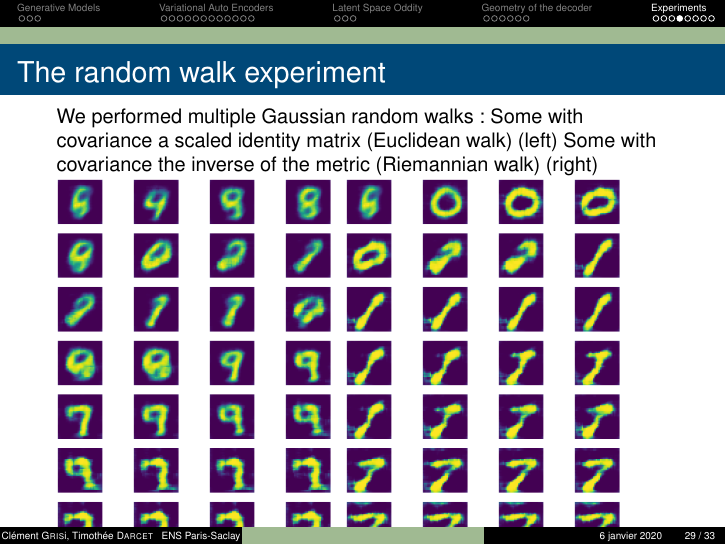
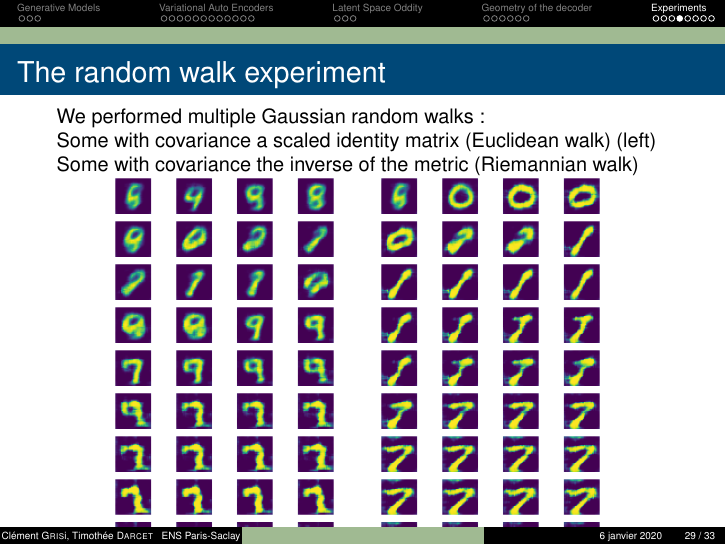
Before and after one commit to clementgr/compstats2020-21, LaTeX slides (compstats/article/tex/slide_deck.tex): page 29 of 33. Compiled offline with pdfLaTeX.

Commit message:
Reformat slides

```diff
--- a/compstats/article/tex/slide_deck.tex
+++ b/compstats/article/tex/slide_deck.tex
@@ -583,10 +583,13 @@ The idea would be:
 \begin{frame}
 	\frametitle{The random walk experiment}
 	We performed multiple Gaussian random walks:
+
 	Some with covariance a scaled identity matrix (Euclidean walk) (left)
+
 	Some with covariance the inverse of the metric (Riemannian walk) (right)
-	\includegraphics[width=5cm]{../fig/euclidean_walk.png}
-	\includegraphics[width=5cm]{../fig/riemannian_walk.png}
+	\includegraphics[width=4cm]{../fig/euclidean_walk.png}
+	\hspace{0.5cm}
+	\includegraphics[width=4cm]{../fig/riemannian_walk.png}
 \end{frame}
 
 \begin{frame}
```
Also changed, not shown: compstats/article/tex/slide_deck.tex (5 more changed lines).
